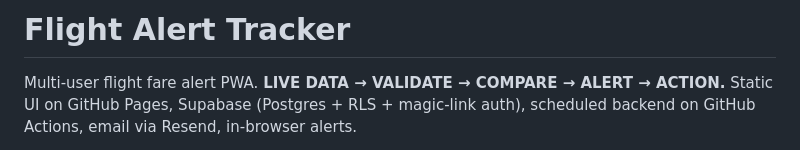
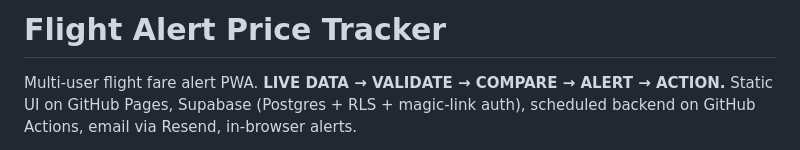
Before and after one commit to ckm1268-cell/flight-alert-price-tracker, a Markdown page: README.md, the part around the change. GitHub-like rendering.

```diff
--- a/README.md
+++ b/README.md
@@ -1,4 +1,4 @@
-# Flight Alert Tracker
+# Flight Alert Price Tracker
 
 Multi-user flight fare alert PWA. **LIVE DATA → VALIDATE → COMPARE → ALERT → ACTION.**
 Static UI on GitHub Pages, Supabase (Postgres + RLS + magic-link auth), scheduled backend on GitHub Actions, email via Resend, in-browser alerts.
```
